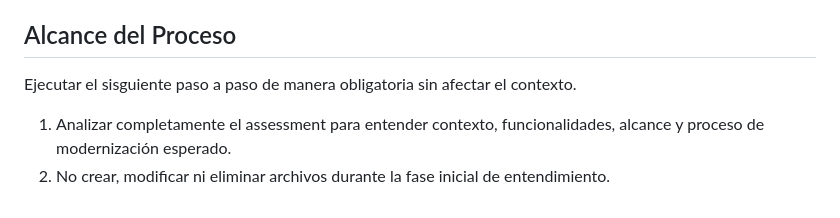
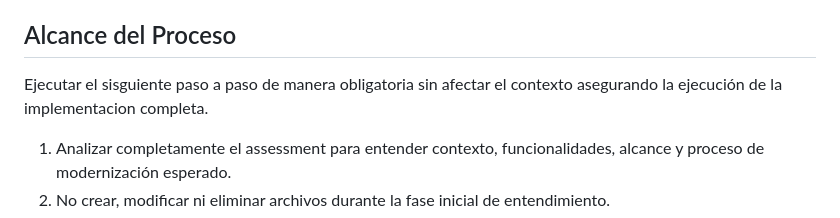
Before and after one commit to oolayasw/oneclick-test-quantum, a Markdown page: documentacion/01-Reporte-Tecnico/context.md, the part around the change. Drawn GitHub-style.

Commit message:
Ajuste de contexto

```diff
--- a/documentacion/01-Reporte-Tecnico/context.md
+++ b/documentacion/01-Reporte-Tecnico/context.md
@@ -65,7 +65,7 @@ El frontend moderno debe diseñarse con enfoque en usabilidad, claridad operativ
 
 ## Alcance del Proceso
 
-Ejecutar el sisguiente paso a paso de manera obligatoria sin afectar el contexto.
+Ejecutar el sisguiente paso a paso de manera obligatoria sin afectar el contexto asegurando la ejecución de la implementacion completa.
 
 1. Analizar completamente el assessment para entender contexto, funcionalidades, alcance y proceso de modernización esperado.
 2. No crear, modificar ni eliminar archivos durante la fase inicial de entendimiento.
```
